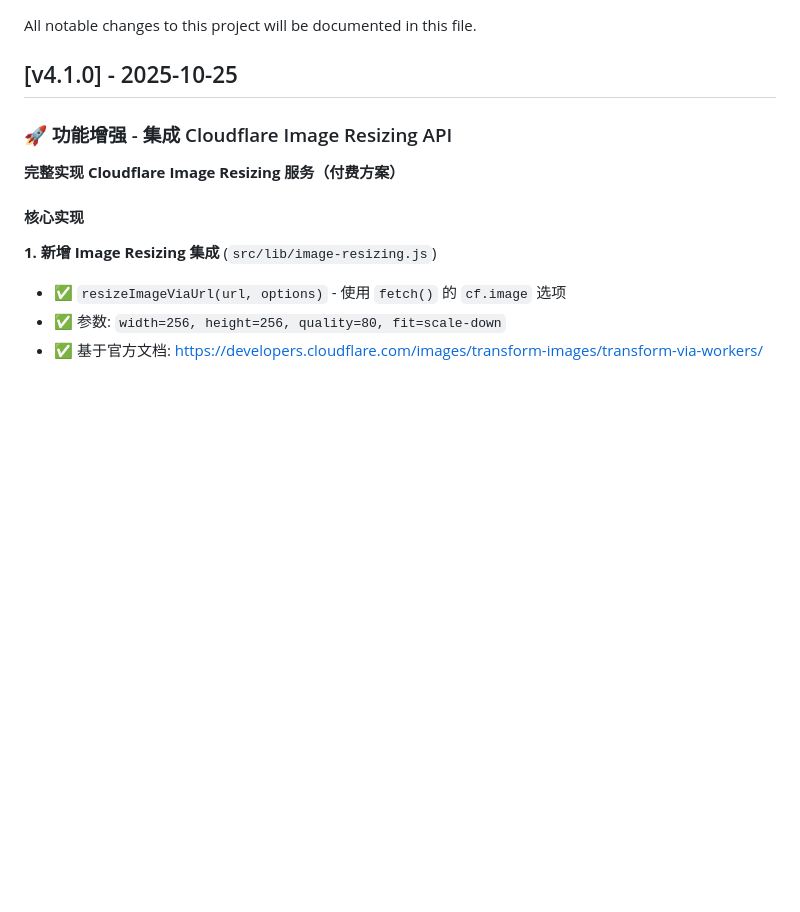
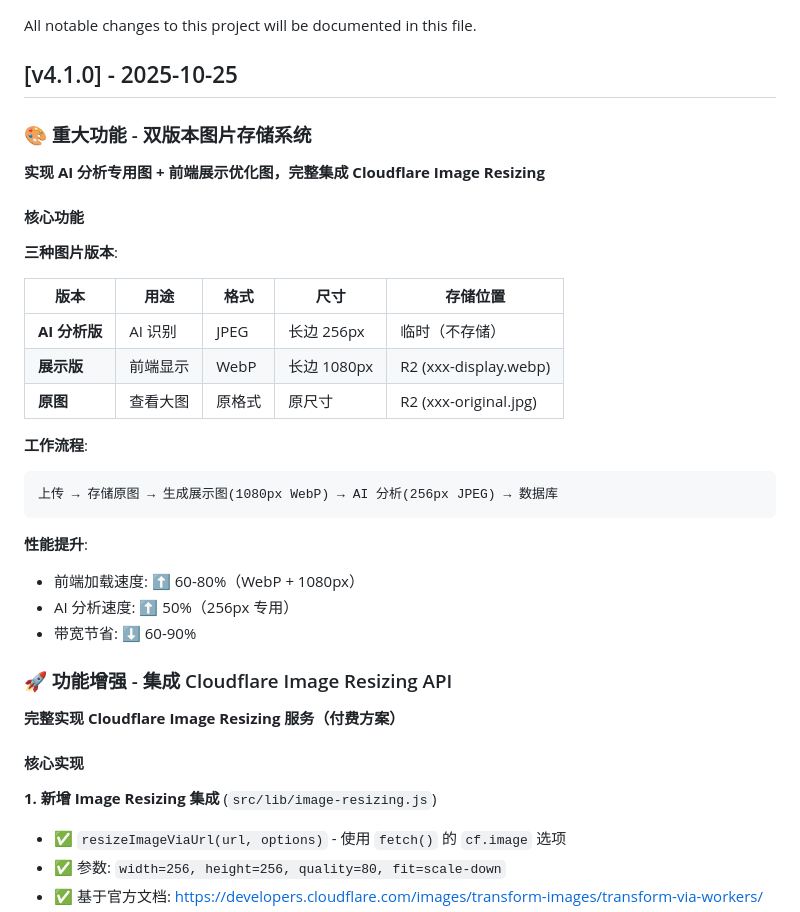
Before and after one commit to zhaibin/imageaigo, a Markdown page: CHANGELOG.md, the part around one of its changes. Drawn GitHub-style; blank space fills up the shorter version.

````diff
--- a/CHANGELOG.md
+++ b/CHANGELOG.md
@@ -3,6 +3,30 @@
 All notable changes to this project will be documented in this file.
 
 ## [v4.1.0] - 2025-10-25
+
+### 🎨 重大功能 - 双版本图片存储系统
+
+**实现 AI 分析专用图 + 前端展示优化图，完整集成 Cloudflare Image Resizing**
+
+#### 核心功能
+
+**三种图片版本**:
+
+| 版本 | 用途 | 格式 | 尺寸 | 存储位置 |
+|------|------|------|------|----------|
+| **AI 分析版** | AI 识别 | JPEG | 长边 256px | 临时（不存储） |
+| **展示版** | 前端显示 | WebP | 长边 1080px | R2 (xxx-display.webp) |
+| **原图** | 查看大图 | 原格式 | 原尺寸 | R2 (xxx-original.jpg) |
+
+**工作流程**:
+```
+上传 → 存储原图 → 生成展示图(1080px WebP) → AI 分析(256px JPEG) → 数据库
+```
+
+**性能提升**:
+- 前端加载速度: ⬆️ 60-80%（WebP + 1080px）
+- AI 分析速度: ⬆️ 50%（256px 专用）
+- 带宽节省: ⬇️ 60-90%
 
 ### 🚀 功能增强 - 集成 Cloudflare Image Resizing API
 
````
Also changed, not shown: other parts of CHANGELOG.md (+44 -5 lines).
